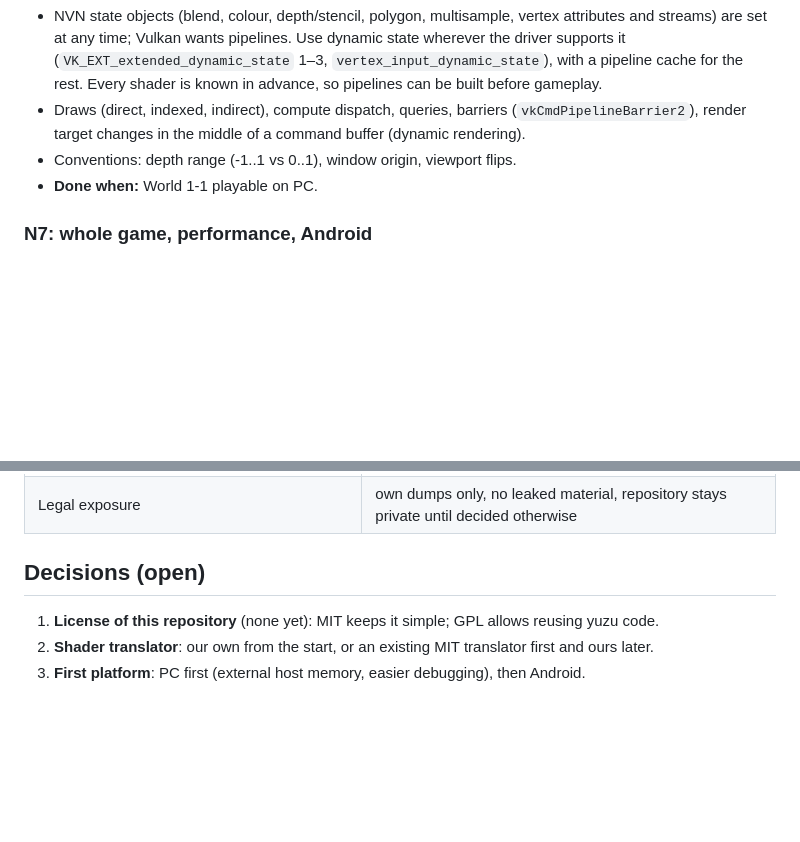
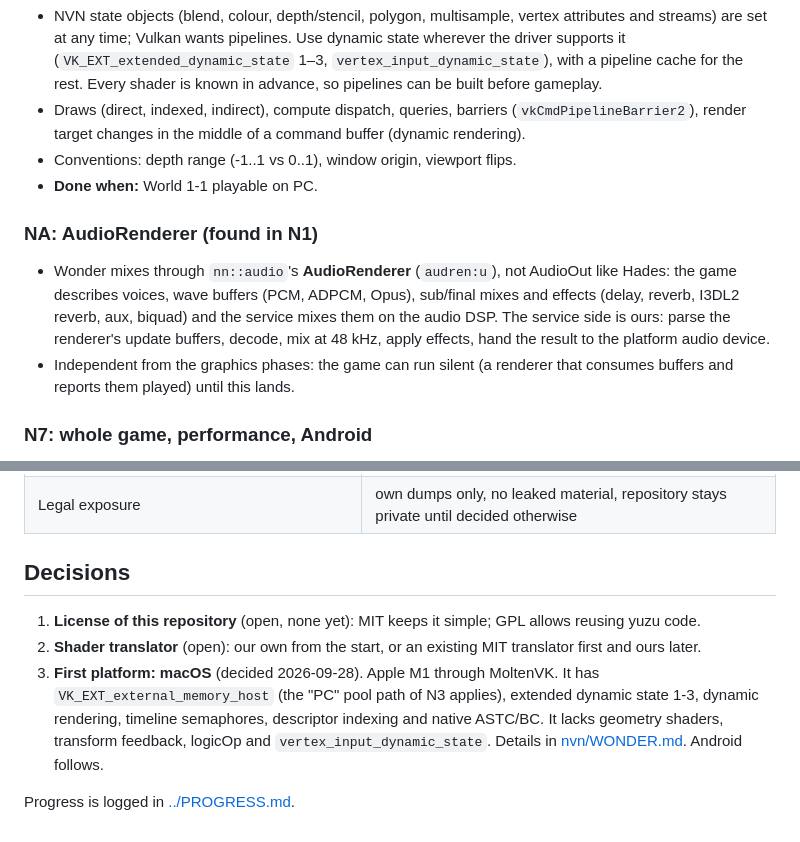
Before and after one commit to 1nsaint/SuperMarioWonderRecomp, a Markdown page: docs/NVN.md, 2 parts joined by grey strips. GitHub-like rendering; blank space fills up the shorter version.

Commit message:
Docs: Wonder facts (docs/nvn/WONDER.md), macOS first, AudioRenderer phase NA, PROGRESS.md (#8)

```diff
--- a/docs/NVN.md
+++ b/docs/NVN.md
@@ -110,6 +110,15 @@ Shaders need translating whichever level is chosen: games ship Maxwell machine c
 - Conventions: depth range (-1..1 vs 0..1), window origin, viewport flips.
 - **Done when:** World 1-1 playable on PC.
 
+### NA: AudioRenderer (found in N1)
+
+- Wonder mixes through `nn::audio`'s **AudioRenderer** (`audren:u`), not AudioOut like Hades: the game describes
+  voices, wave buffers (PCM, ADPCM, Opus), sub/final mixes and effects (delay, reverb, I3DL2 reverb, aux, biquad)
+  and the service mixes them on the audio DSP. The service side is ours: parse the renderer's update buffers,
+  decode, mix at 48 kHz, apply effects, hand the result to the platform audio device.
+- Independent from the graphics phases: the game can run silent (a renderer that consumes buffers and reports
+  them played) until this lands.
+
 ### N7: whole game, performance, Android
 
 - Full playthrough; the tail of the API, rare formats, readbacks (GPU-written data the CPU reads).
@@ -128,8 +137,13 @@ Shaders need translating whichever level is chosen: games ship Maxwell machine c
 | Newer SDK services and online-only features | stubs, offline mode like Hades |
 | Legal exposure | own dumps only, no leaked material, repository stays private until decided otherwise |
 
-## Decisions (open)
+## Decisions
 
-1. **License of this repository** (none yet): MIT keeps it simple; GPL allows reusing yuzu code.
-2. **Shader translator**: our own from the start, or an existing MIT translator first and ours later.
-3. **First platform**: PC first (external host memory, easier debugging), then Android.
+1. **License of this repository** (open, none yet): MIT keeps it simple; GPL allows reusing yuzu code.
+2. **Shader translator** (open): our own from the start, or an existing MIT translator first and ours later.
+3. **First platform: macOS** (decided 2026-09-28). Apple M1 through MoltenVK. It has
+   `VK_EXT_external_memory_host` (the "PC" pool path of N3 applies), extended dynamic state 1-3, dynamic rendering,
+   timeline semaphores, descriptor indexing and native ASTC/BC. It lacks geometry shaders, transform feedback,
+   logicOp and `vertex_input_dynamic_state`. Details in [nvn/WONDER.md](nvn/WONDER.md). Android follows.
+
+Progress is logged in [../PROGRESS.md](../PROGRESS.md).
```
Also changed, not shown: PROGRESS.md (added, +73 -0 lines), docs/nvn/WONDER.md (added, +112 -0 lines).
